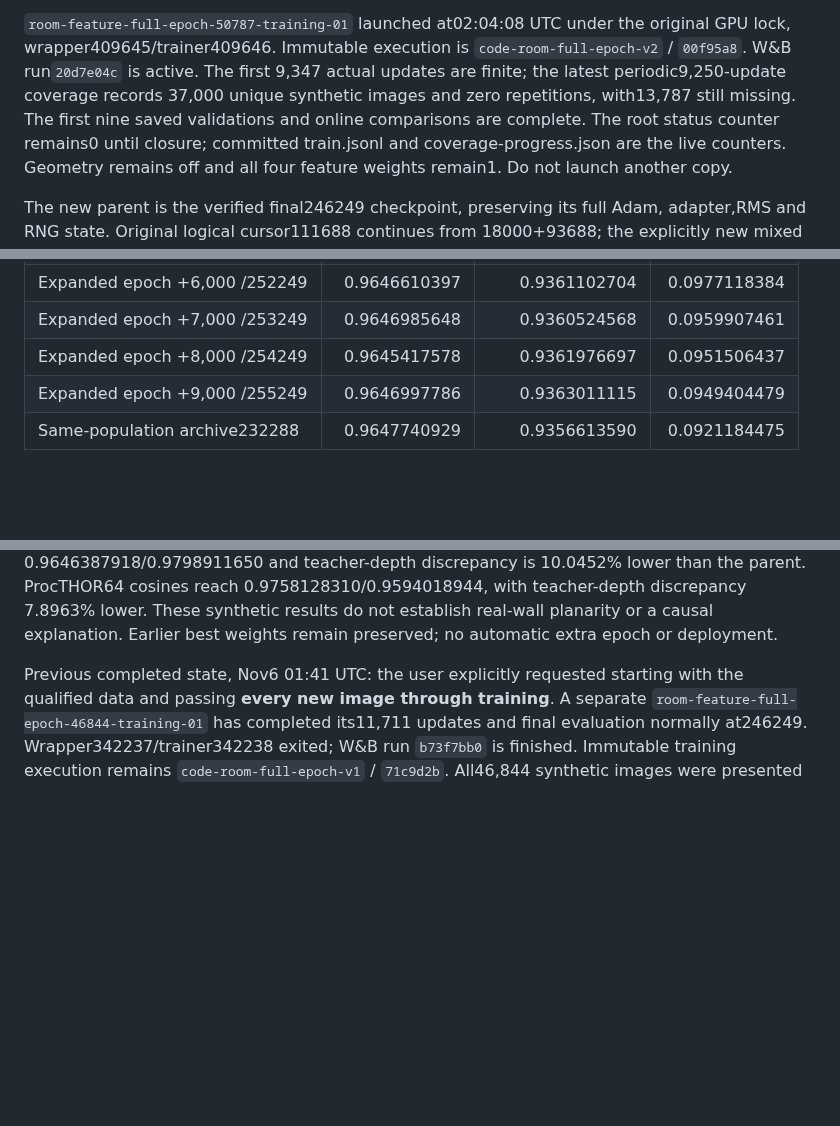
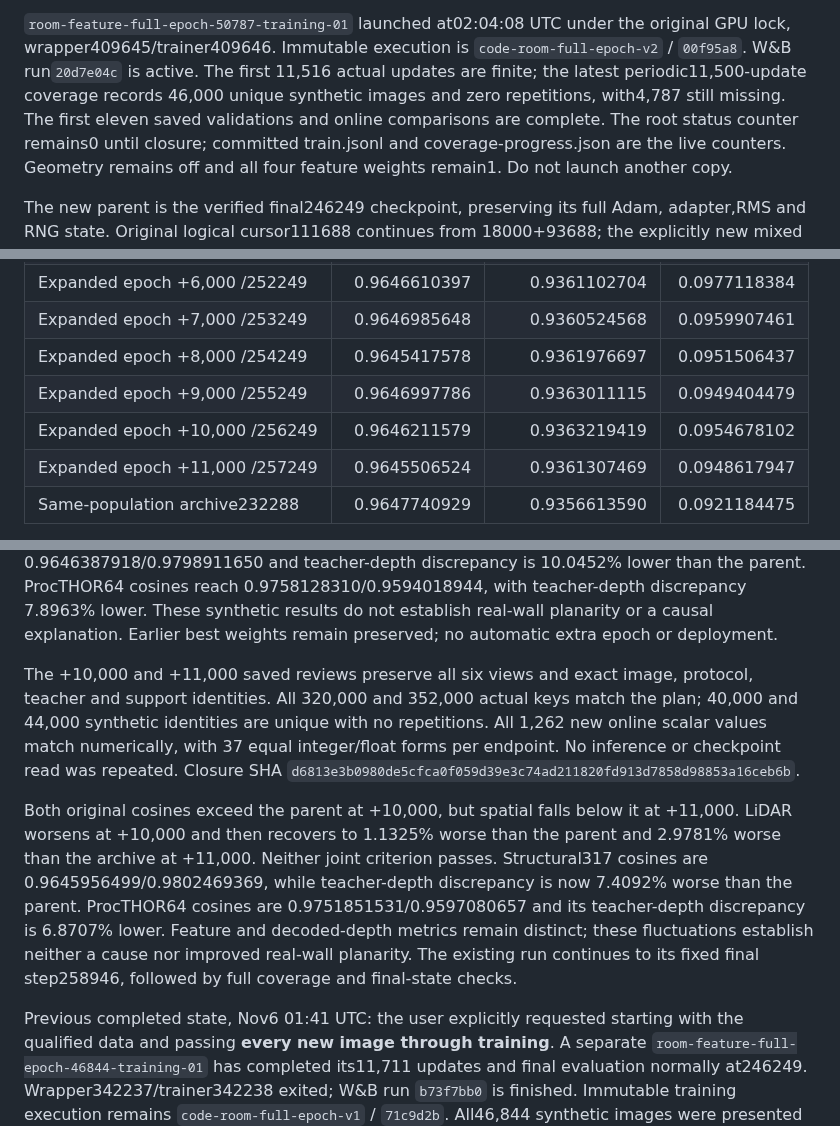
Before and after one commit to chongxi/radio-moge, a Markdown page: docs/procthor-empty-rgb.md, 3 parts joined by grey strips. Rendered like a GitHub page; blank space fills up the shorter version.

Commit message:
Record expanded epoch 10000 and 11000 validation results

```diff
--- a/docs/procthor-empty-rgb.md
+++ b/docs/procthor-empty-rgb.md
@@ -20,9 +20,9 @@ Pool manifest SHA`1173ca7e84f2939ae15de47988ec42e402a4228f1e817fbb25b954e6f1a266
 `room-feature-full-epoch-50787-training-01` launched at02:04:08 UTC under the
 original GPU lock, wrapper409645/trainer409646. Immutable execution is
 `code-room-full-epoch-v2` / `00f95a8`. W&B run`20d7e04c` is active. The first
-9,347 actual updates are finite; the latest periodic9,250-update coverage records
-37,000 unique synthetic images and zero repetitions, with13,787 still missing.
-The first nine saved validations and online comparisons are complete. The root status counter remains0 until closure; committed train.jsonl
+11,516 actual updates are finite; the latest periodic11,500-update coverage records
+46,000 unique synthetic images and zero repetitions, with4,787 still missing.
+The first eleven saved validations and online comparisons are complete. The root status counter remains0 until closure; committed train.jsonl
 and coverage-progress.json are the live counters. Geometry remains off and all
 four feature weights remain1. Do not launch another copy.
 
@@ -94,6 +94,8 @@ student depth AbsRel against the ScanNet++ LiDAR reference.
 | Expanded epoch +7,000 /253249 |0.9646985648|0.9360524568|0.0959907461|
 | Expanded epoch +8,000 /254249 |0.9645417578|0.9361976697|0.0951506437|
 | Expanded epoch +9,000 /255249 |0.9646997786|0.9363011115|0.0949404479|
+| Expanded epoch +10,000 /256249 |0.9646211579|0.9363219419|0.0954678102|
+| Expanded epoch +11,000 /257249 |0.9645506524|0.9361307469|0.0948617947|
 | Same-population archive232288 |0.9647740929|0.9356613590|0.0921184475|
 
 At the first validation, summary rises, but spatial falls and LiDAR is1.2827% worse than the parent,
@@ -185,6 +187,23 @@ is 10.0452% lower than the parent. ProcTHOR64 cosines reach
 0.9758128310/0.9594018944, with teacher-depth discrepancy 7.8963% lower. These
 synthetic results do not establish real-wall planarity or a causal explanation.
 Earlier best weights remain preserved; no automatic extra epoch or deployment.
+
+The +10,000 and +11,000 saved reviews preserve all six views and exact image,
+protocol, teacher and support identities. All 320,000 and 352,000 actual keys
+match the plan; 40,000 and 44,000 synthetic identities are unique with no
+repetitions. All 1,262 new online scalar values match numerically, with 37 equal
+integer/float forms per endpoint. No inference or checkpoint read was repeated.
+Closure SHA `d6813e3b0980de5cfca0f059d39e3c74ad211820fd913d7858d98853a16ceb6b`.
+
+Both original cosines exceed the parent at +10,000, but spatial falls below it
+at +11,000. LiDAR worsens at +10,000 and then recovers to 1.1325% worse than the
+parent and 2.9781% worse than the archive at +11,000. Neither joint criterion
+passes. Structural317 cosines are 0.9645956499/0.9802469369, while teacher-depth
+discrepancy is now 7.4092% worse than the parent. ProcTHOR64 cosines are
+0.9751851531/0.9597080657 and its teacher-depth discrepancy is 6.8707% lower.
+Feature and decoded-depth metrics remain distinct; these fluctuations establish
+neither a cause nor improved real-wall planarity. The existing run continues to
+its fixed final step258946, followed by full coverage and final-state checks.
 
 
 Previous completed state, Nov6 01:41 UTC: the user explicitly requested starting with the
```
Also changed, not shown: other parts of docs/procthor-empty-rgb.md (+1 -1 lines).
